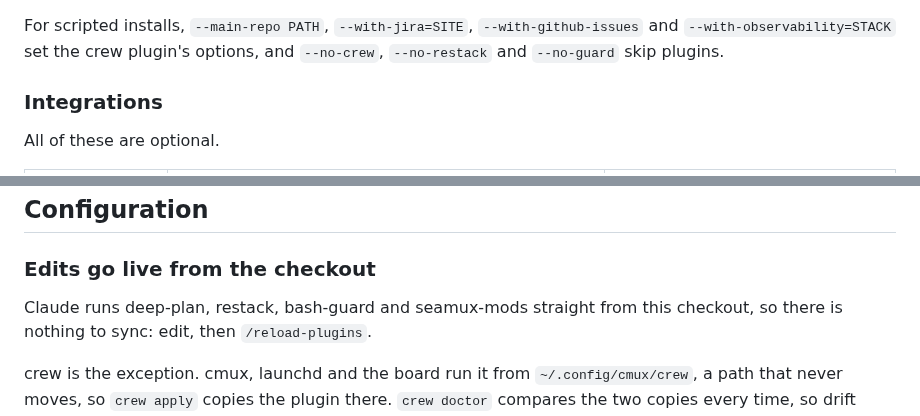
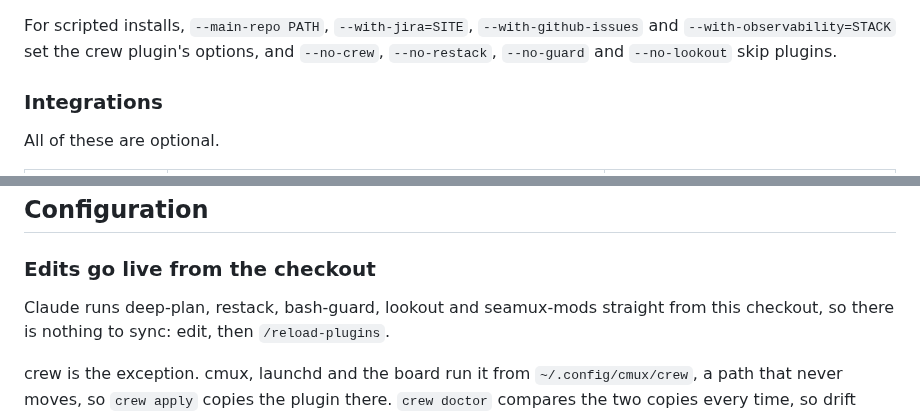
Before and after one commit to rickykoter/seamux, a Markdown page: README.md, 2 parts joined by grey strips. GitHub-like rendering.

```diff
--- a/README.md
+++ b/README.md
@@ -541,7 +562,8 @@ list without changing anything.
 
 For scripted installs, `--main-repo PATH`, `--with-jira=SITE`,
 `--with-github-issues` and `--with-observability=STACK` set the crew plugin's
-options, and `--no-crew`, `--no-restack` and `--no-guard` skip plugins.
+options, and `--no-crew`, `--no-restack`, `--no-guard` and `--no-lookout`
+skip plugins.
 
 ### Integrations
 
@@ -608,7 +630,7 @@ your plan state (`~/.claude/deep-plan`, `~/.claude/plans`), each repo's
 
 ### Edits go live from the checkout
 
-Claude runs deep-plan, restack, bash-guard and seamux-mods straight from this
+Claude runs deep-plan, restack, bash-guard, lookout and seamux-mods straight from this
 checkout, so there is nothing to sync: edit, then `/reload-plugins`.
 
 crew is the exception. cmux, launchd and the board run it from
```
Also changed, not shown: other parts of README.md (+49 -28 lines), docs/img/lookout-findings.png (added), docs/img/lookout-risk.png (added), 2 other files.
